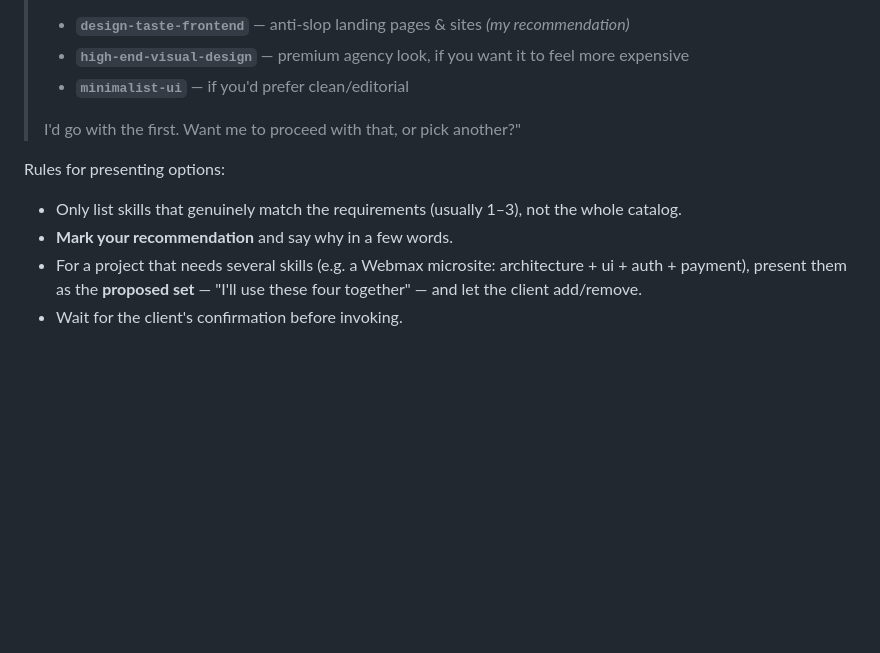
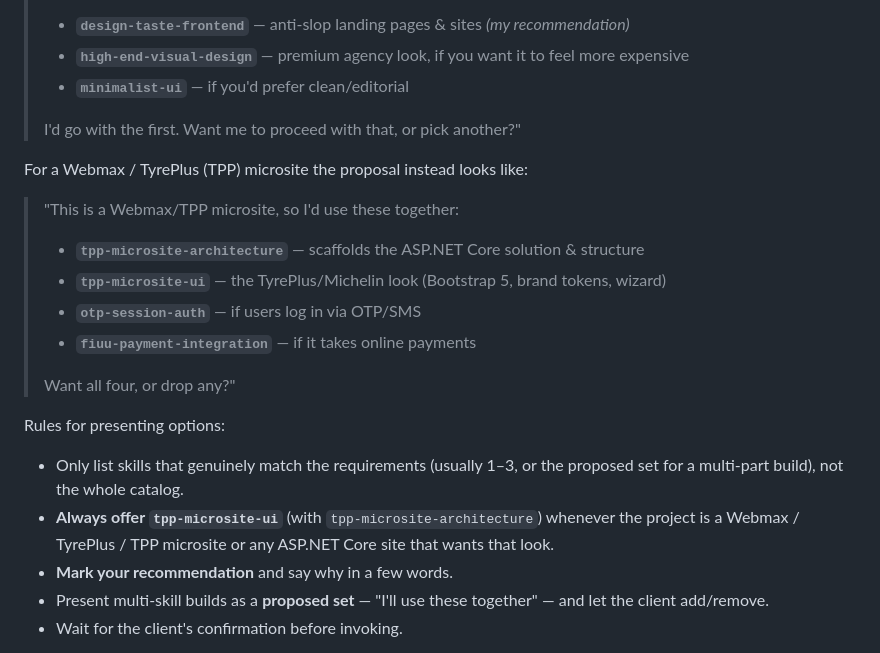
Before and after one commit to BrianLee0127/skill-agent-marketplace, a Markdown page: team-toolkit/agents/project-manager.md, the part around the change. Rendered like a GitHub page; blank space fills up the shorter version.

Commit message:
Manager agent: explicit TPP microsite option example (offers tpp-microsite-ui + architecture)
Co-Authored-By: Claude Fable 5 <noreply@anthropic.com>
Claude-Session: https://claude.ai/code/session_01Lfpne8HX11svvgBhSCYXPY

```diff
--- a/team-toolkit/agents/project-manager.md
+++ b/team-toolkit/agents/project-manager.md
@@ -110,12 +110,24 @@ choose. Present it like this:
 >
 > I'd go with the first. Want me to proceed with that, or pick another?"
 
+For a Webmax / TyrePlus (TPP) microsite the proposal instead looks like:
+
+> "This is a Webmax/TPP microsite, so I'd use these together:
+> - **`tpp-microsite-architecture`** — scaffolds the ASP.NET Core solution & structure
+> - **`tpp-microsite-ui`** — the TyrePlus/Michelin look (Bootstrap 5, brand tokens, wizard)
+> - **`otp-session-auth`** — if users log in via OTP/SMS
+> - **`fiuu-payment-integration`** — if it takes online payments
+>
+> Want all four, or drop any?"
+
 Rules for presenting options:
-- Only list skills that genuinely match the requirements (usually 1–3), not the whole catalog.
+- Only list skills that genuinely match the requirements (usually 1–3, or the proposed set for a
+  multi-part build), not the whole catalog.
+- **Always offer `tpp-microsite-ui`** (with `tpp-microsite-architecture`) whenever the project is a
+  Webmax / TyrePlus / TPP microsite or any ASP.NET Core site that wants that look.
 - **Mark your recommendation** and say why in a few words.
-- For a project that needs several skills (e.g. a Webmax microsite: architecture + ui + auth +
-  payment), present them as the **proposed set** — "I'll use these four together" — and let the
-  client add/remove.
+- Present multi-skill builds as a **proposed set** — "I'll use these together" — and let the client
+  add/remove.
 - Wait for the client's confirmation before invoking.
 
 Once confirmed, **invoke the chosen skill(s)** and give each a tight brief built from the
```
